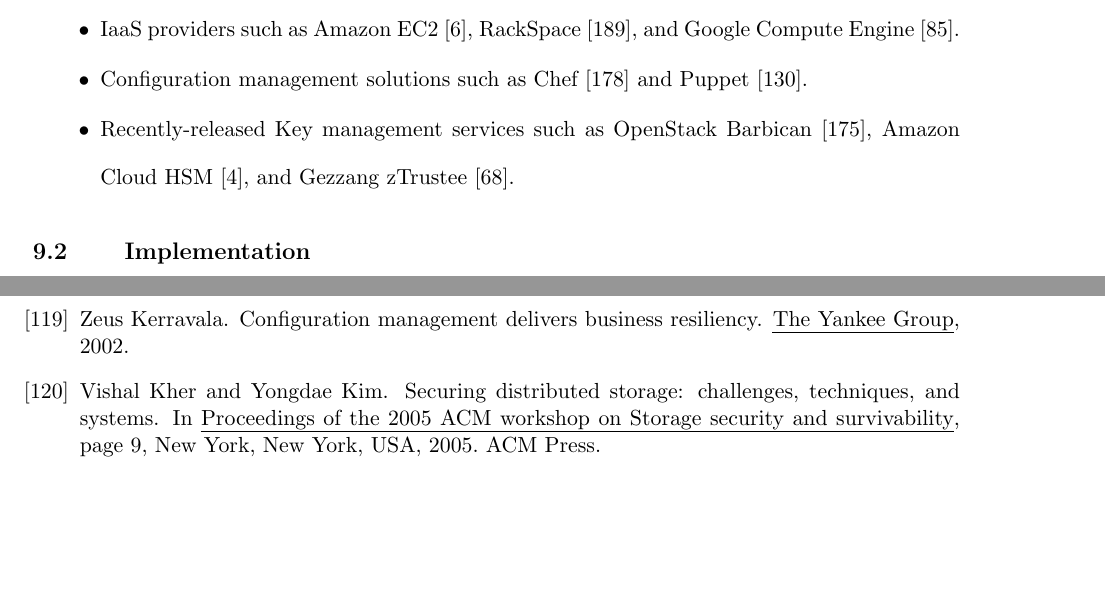
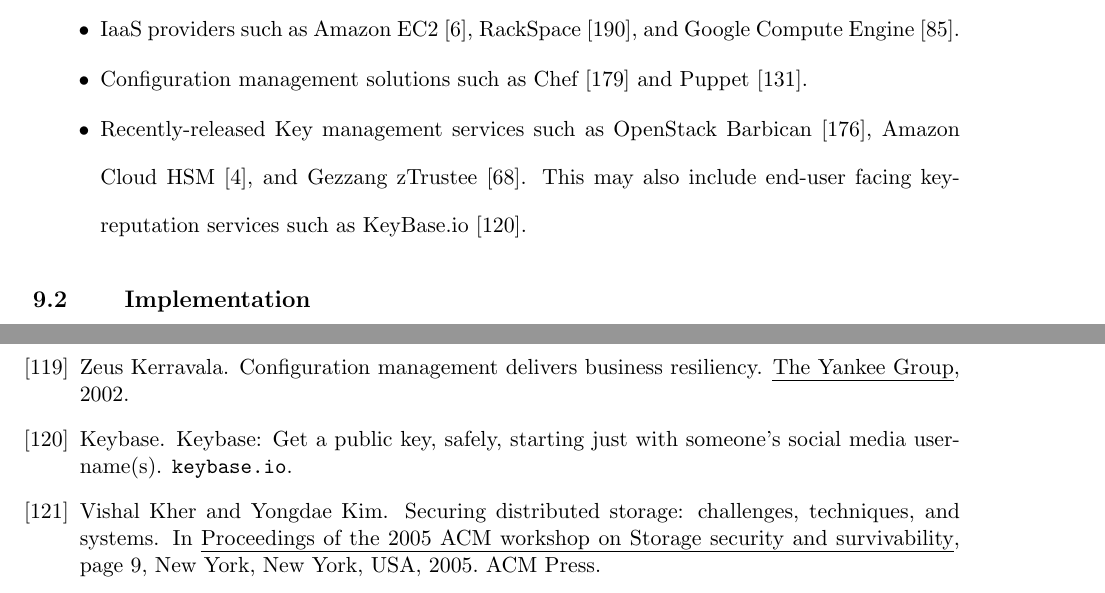
Before and after one commit to asayler/sayler-phd-proposal, a LaTeX thesis (proposal.tex, which reads chap_planned.tex): two parts of pages 106 and 117 of 125, joined at a grey line, cut so that both start at the same text, the shorter picture padded with empty space. Compiled offline with pdfLaTeX.

Commit message:
Added keybase.io survey

```diff
--- a/chap_planned.tex
+++ b/chap_planned.tex
@@ -64,7 +64,9 @@
   Puppet~\cite{puppet}.
 \item Recently-released Key management services such as OpenStack
   Barbican~\cite{openstack-barbican}, Amazon Cloud
-  HSM~\cite{amazon-hsm}, and Gezzang zTrustee~\cite{gazzang}.
+  HSM~\cite{amazon-hsm}, and Gezzang zTrustee~\cite{gazzang}. This may
+  also include end-user facing key-reputation services such as
+  KeyBase.io~\cite{keybase}.
 \end{packed_item}
 
 \section{Implementation}
```
Also changed, not shown: refs.bib (+7 -0 lines), chap_planned.tex (4 more changed lines).
